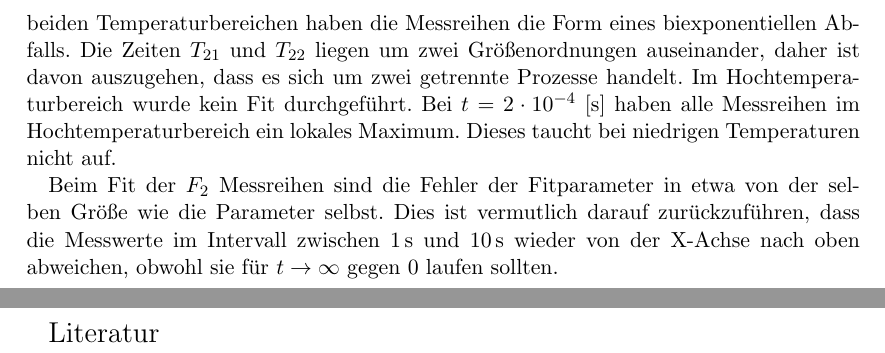
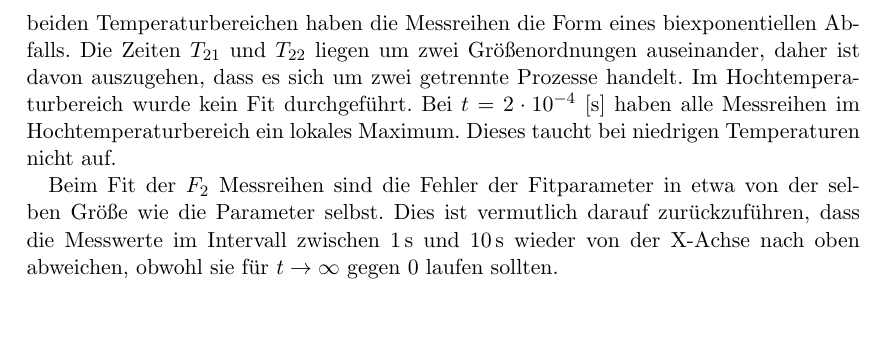
Before and after one commit to Diman1992/FP-M.Sc, a LaTeX document (01Molekuel-_und_Ionendynamik/tex/protokoll.tex): two parts of pages 18 and 19 of 19 before the commit and part of page 18 of 18 after it, the two joined at a grey line, cut so that both start at the same text, the shorter picture padded with empty space. Compiled offline with pdfLaTeX.

```diff
--- a/01Molekuel-_und_Ionendynamik/tex/protokoll.tex
+++ b/01Molekuel-_und_Ionendynamik/tex/protokoll.tex
@@ -371,8 +371,8 @@
 Im Hochtemperaturbereich wurde kein Fit durchgeführt. Bei $t = 2\cdot 10^{-4}$ [s] haben alle Messreihen im Hochtemperaturbereich ein lokales Maximum. Dieses taucht bei niedrigen Temperaturen nicht auf.
 
 Beim Fit der $F_2$ Messreihen sind die Fehler der Fitparameter in etwa von der selben Größe wie die Parameter selbst. Dies ist vermutlich darauf zurückzuführen, dass die Messwerte im Intervall zwischen \SI{1}{s} und \SI{10}{s} wieder von der X-Achse nach oben abweichen, obwohl sie für $t\rightarrow\infty$ gegen 0 laufen sollten.
-\newpage
-\Large{Literatur}\\\\
+%\newpage
+%\Large{Literatur}\\\\
 
 % ========================================
 %	Literaturverzeichnis
```
Also changed, not shown: 01Molekuel-_und_Ionendynamik/Skript5a.pdf (deleted), 02Debye_Scherrer/V41.pdf (deleted), 02Debye_Scherrer/pics/bravais.png (added), 6 other files.
